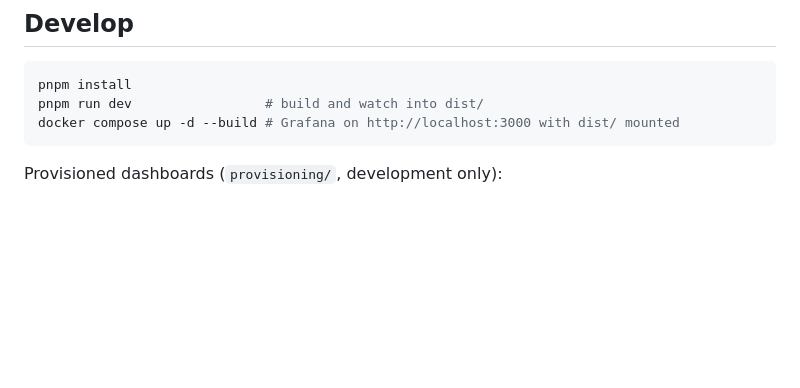
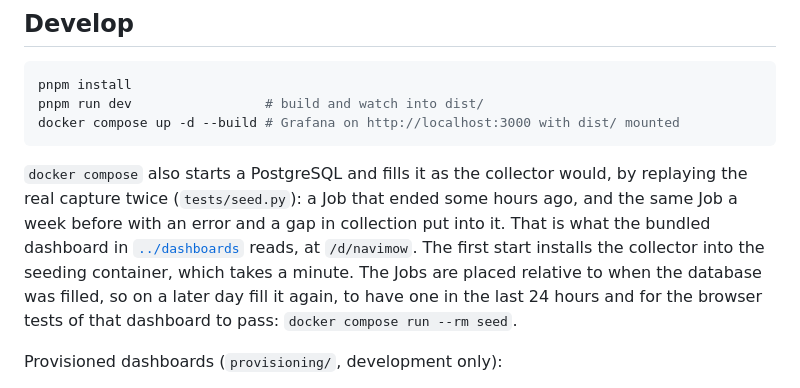
Before and after one commit to randax/navimow-plugin, a Markdown page: panel/README.md, the part around the change. Rendered like a GitHub page; blank space fills up the shorter version.

````diff
--- a/panel/README.md
+++ b/panel/README.md
@@ -10,6 +10,14 @@ pnpm install
 pnpm run dev                 # build and watch into dist/
 docker compose up -d --build # Grafana on http://localhost:3000 with dist/ mounted
 ```
+
+`docker compose` also starts a PostgreSQL and fills it as the collector would, by replaying the
+real capture twice (`tests/seed.py`): a Job that ended some hours ago, and the same Job a week
+before with an error and a gap in collection put into it. That is what the bundled dashboard in
+[`../dashboards`](../dashboards/README.md) reads, at `/d/navimow`. The first start installs the
+collector into the seeding container, which takes a minute. The Jobs are placed relative to when
+the database was filled, so on a later day fill it again, to have one in the last 24 hours and for
+the browser tests of that dashboard to pass: `docker compose run --rm seed`.
 
 Provisioned dashboards (`provisioning/`, development only):
 
````
Also changed, not shown: dashboards/README.md (added, +67 -0 lines), dashboards/navimow-postgresql.jpg (added), 7 other files.
